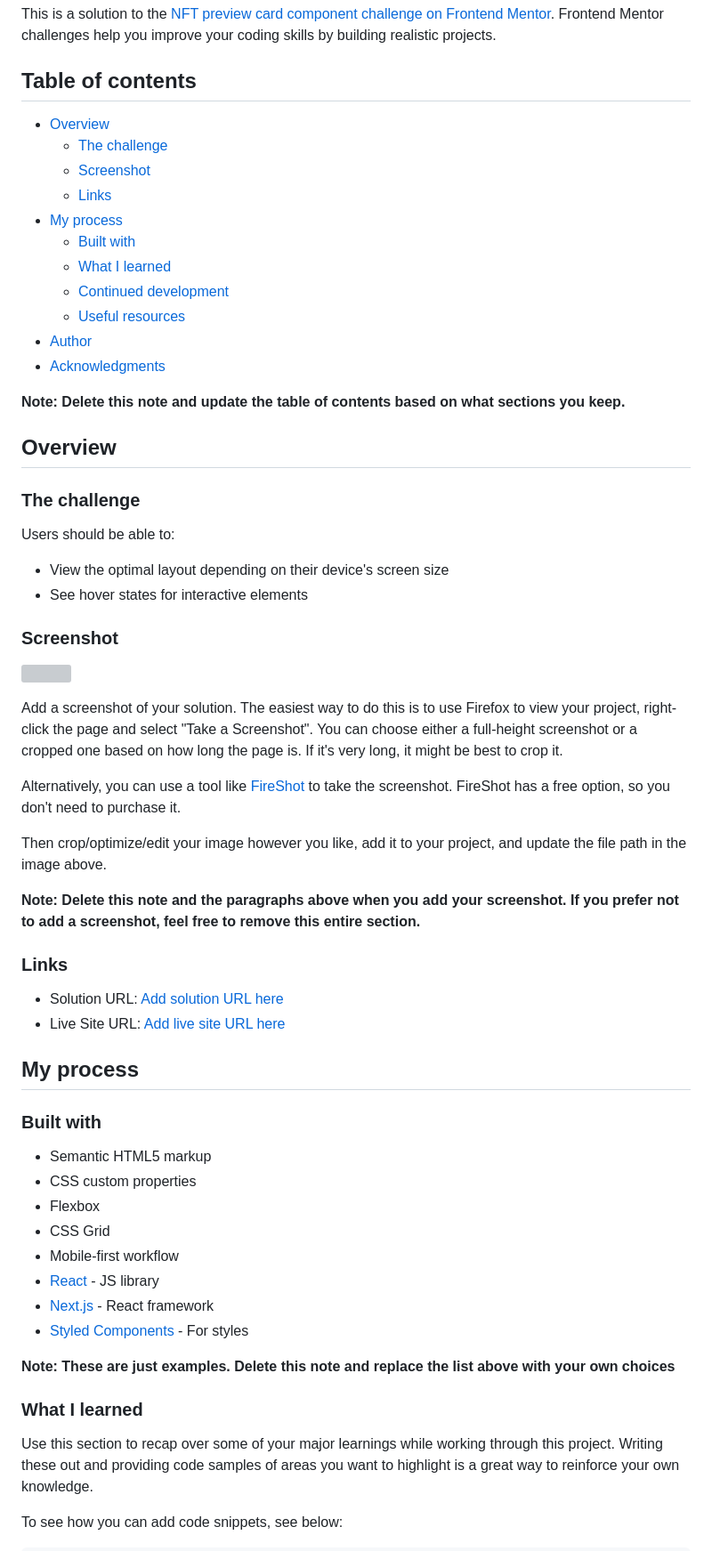
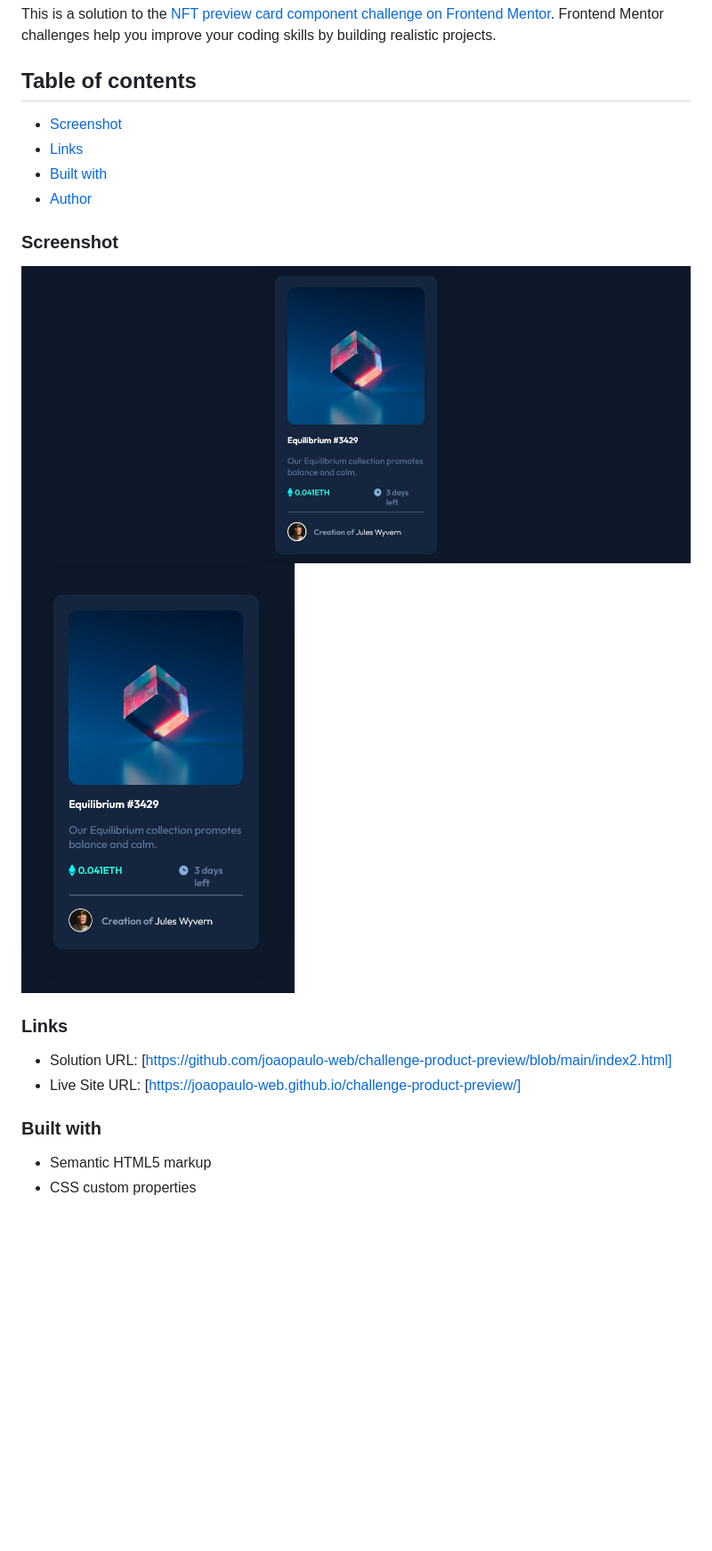
Before and after one commit to joaopaulo-web/challenge-NFT-preview-card-component, a Markdown page: README.md, the part around the change printed below. Shown: that part at 89% size. GitHub-like rendering; pictures changed too: images/Screenshot Desktop NFT Preview Card.png (added), images/Screenshot Mobile NFT Preview Card.png (added); blank space fills up the shorter version; grey boxes are pictures that could not be loaded.

Commit message:
End of the challenge

```diff
--- a/README.md
+++ b/README.md
@@ -4,64 +4,23 @@ This is a solution to the [NFT preview card component challenge on Frontend Ment
 
 ## Table of contents
 
-- [Overview](#overview)
-  - [The challenge](#the-challenge)
   - [Screenshot](#screenshot)
   - [Links](#links)
-- [My process](#my-process)
   - [Built with](#built-with)
-  - [What I learned](#what-i-learned)
-  - [Continued development](#continued-development)
-  - [Useful resources](#useful-resources)
-- [Author](#author)
-- [Acknowledgments](#acknowledgments)
-
-**Note: Delete this note and update the table of contents based on what sections you keep.**
-
-## Overview
-
-### The challenge
-
-Users should be able to:
-
-- View the optimal layout depending on their device's screen size
-- See hover states for interactive elements
+  - [Author](#author)
 
 ### Screenshot
 
-![](./screenshot.jpg)
+![Desktop Version](images/Screenshot%20Desktop%20NFT%20Preview%20Card.png)
+![Mobile Version](images/Screenshot%20Mobile%20NFT%20Preview%20Card.png)
 
-Add a screenshot of your solution. The easiest way to do this is to use Firefox to view your project, right-click the page and select "Take a Screenshot". You can choose either a full-height screenshot or a cropped one based on how long the page is. If it's very long, it might be best to crop it.
-
-Alternatively, you can use a tool like [FireShot](https://getfireshot.com/) to take the screenshot. FireShot has a free option, so you don't need to purchase it.
-
-Then crop/optimize/edit your image however you like, add it to your project, and update the file path in the image above.
-
-**Note: Delete this note and the paragraphs above when you add your screenshot. If you prefer not to add a screenshot, feel free to remove this entire section.**
 
 ### Links
 
-- Solution URL: [Add solution URL here](https://your-solution-url.com)
-- Live Site URL: [Add live site URL here](https://your-live-site-url.com)
-
-## My process
+- Solution URL: [https://github.com/joaopaulo-web/challenge-product-preview/blob/main/index2.html]
+- Live Site URL: [https://joaopaulo-web.github.io/challenge-product-preview/]
 
 ### Built with
 
 - Semantic HTML5 markup
 - CSS custom properties
-- Flexbox
-- CSS Grid
-- Mobile-first workflow
-- [React](https://reactjs.org/) - JS library
-- [Next.js](https://nextjs.org/) - React framework
-- [Styled Components](https://styled-components.com/) - For styles
-
-**Note: These are just examples. Delete this note and replace the list above with your own choices**
-
-### What I learned
-
-Use this section to recap over some of your major learnings while working through this project. Writing these out and providing code samples of areas you want to highlight is a great way to reinforce your own knowledge.
-
-To see how you can add code snippets, see below:
-
```
Also changed, not shown: other parts of README.md (+3 -41 lines), images/new-background.png (added), 2 other files.
